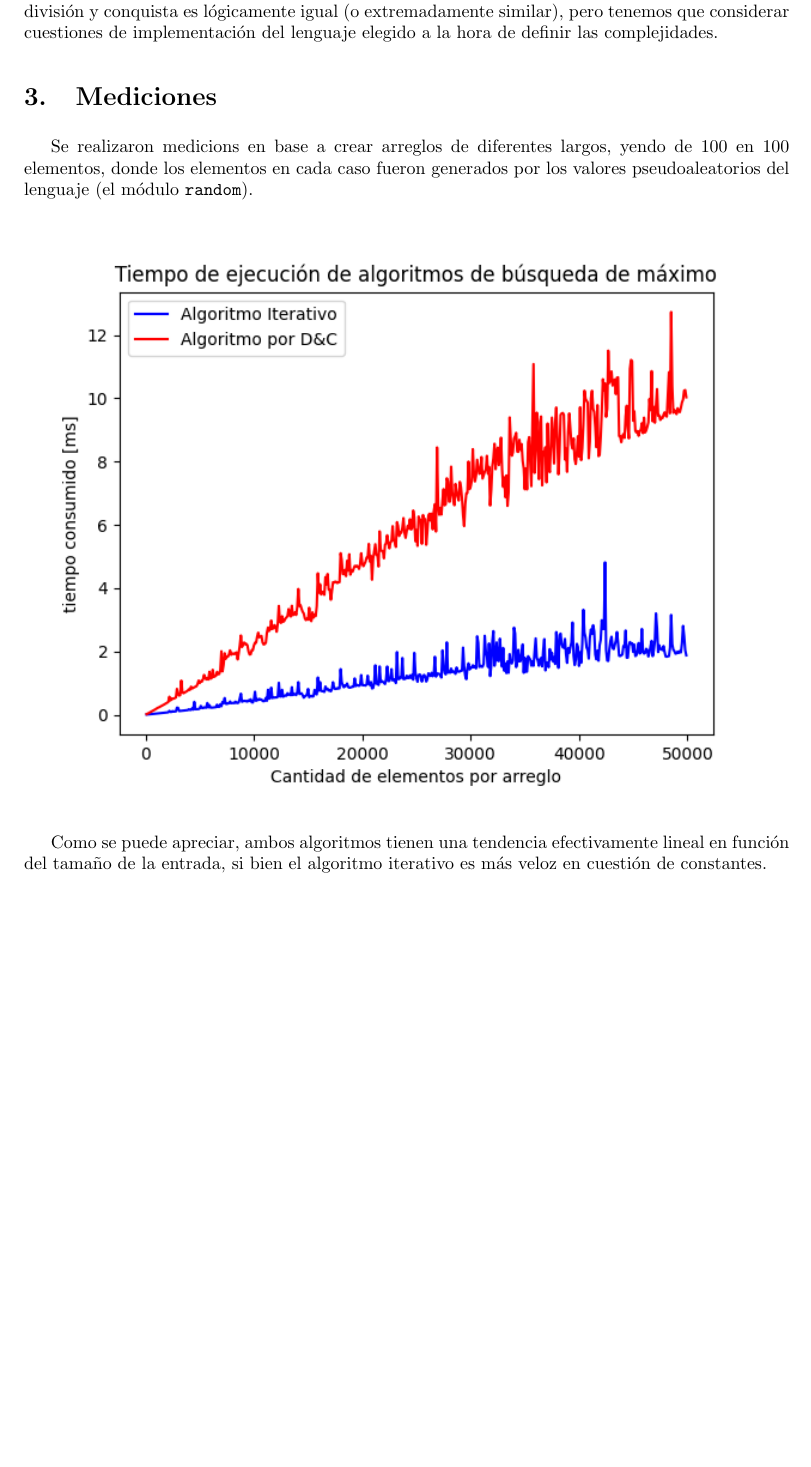
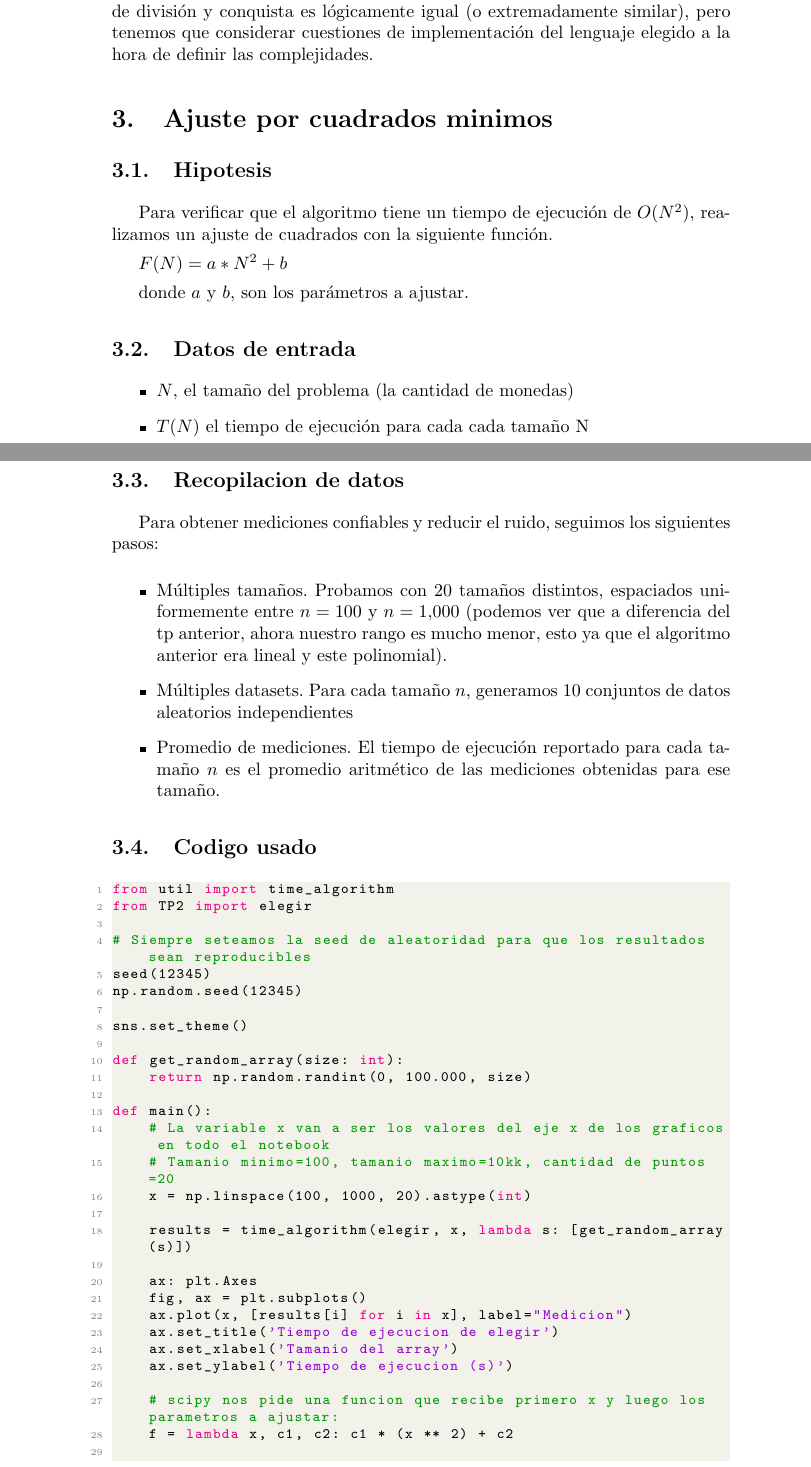
Before and after one commit to ripaalsinapedro/teoria-de-algoritmos-2c2026-sauer-ripa-mendoza-TP2, a LaTeX document (Informe_TP_TDA/main.tex, which reads Informe_TP_TDA/tex/graficos.tex): part of page 4 of 4 before the commit and two parts of pages 4 and 5 of 7 after it, the two joined at a grey line, cut so that both start at the same text, the shorter picture padded with empty space. Compiled offline with pdfLaTeX.

Commit message:
agrege el analisis al informe

```diff
--- a/Informe_TP_TDA/main.tex
+++ b/Informe_TP_TDA/main.tex
@@ -1,4 +1,5 @@
-\documentclass{estilo}
+\documentclass{article}
+\usepackage{csquotes}
 \usepackage[spanish]{babel}
 \usepackage{graphicx}
 \usepackage{float}
--- a/Informe_TP_TDA/tex/graficos.tex
+++ b/Informe_TP_TDA/tex/graficos.tex
@@ -1,3 +1,60 @@
-\section{Mediciones}
+\section{Ajuste por cuadrados minimos}
 
-Se realizaron medicions en base a crear arreglos de diferentes largos, yendo de 100 en 100 elementos, donde los elementos en cada caso fueron generados por los valores pseudoaleatorios del lenguaje (el módulo \texttt{random}).
+\subsection{Hipotesis}
+
+Para verificar que el algoritmo tiene un tiempo de ejecución de $O(N^2)$, realizamos un ajuste de cuadrados con la siguiente función.
+
+$F(N) = a * N^2 + b$
+
+donde $a$ y $b$, son los parámetros a ajustar.
+
+\subsection{Datos de entrada}
+
+\begin{itemize}
+    \item $N$, el tamaño del problema (la cantidad de monedas)
+    \item $T(N)$ el tiempo de ejecución para cada cada tamaño N
+\end{itemize}
+
+\subsection{Recopilacion de datos}
+
+Para obtener mediciones confiables y reducir el ruido, seguimos los siguientes pasos:
+
+\begin{itemize}
+    \item Múltiples tamaños. Probamos con 20 tamaños distintos, espaciados uniformemente entre $n = 100$ y $n = 1.000$ (podemos ver que a diferencia del tp anterior, ahora nuestro rango es mucho menor, esto ya que el algoritmo anterior era lineal y este polinomial).
+    \item Múltiples datasets. Para cada tamaño $n$, generamos 10 conjuntos de datos  aleatorios independientes
+    \item Promedio de mediciones. El tiempo de ejecución reportado para cada tamaño $n$ es el promedio aritmético de las mediciones obtenidas para ese tamaño.
+\end{itemize}
+
+\subsection{Codigo usado}
+
+\begin{lstlisting}[language=Python]
+from util import time_algorithm
+from TP2 import elegir
+
+# Siempre seteamos la seed de aleatoridad para que los resultados sean reproducibles
+seed(12345)
+np.random.seed(12345)
+
+sns.set_theme()
+
+def get_random_array(size: int):
+    return np.random.randint(0, 100.000, size)
+
+def main():
+    # La variable x van a ser los valores del eje x de los graficos en todo el notebook
+    # Tamanio minimo=100, tamanio maximo=10kk, cantidad de puntos=20
+    x = np.linspace(100, 1000, 20).astype(int)
+
+    results = time_algorithm(elegir, x, lambda s: [get_random_array(s)])
+
+    ax: plt.Axes
+    fig, ax = plt.subplots()
+    ax.plot(x, [results[i] for i in x], label="Medicion")
+    ax.set_title('Tiempo de ejecucion de elegir')
+    ax.set_xlabel('Tamanio del array')
+    ax.set_ylabel('Tiempo de ejecucion (s)')
+
+    # scipy nos pide una funcion que recibe primero x y luego los parametros a ajustar:
+    f = lambda x, c1, c2: c1 * (x ** 2) + c2
+
+    c, pcov = sp.optimize.curve_fit(f, x, [results[n] for n in x])
@@ -4,7 +96,6 @@ Se realizaron medicions en base a crear arreglos de diferentes largos, yendo de
 
 \begin{figure}[H]
     \centering
-    \includegraphics[width=1\textwidth]{img/tiempos.png}
+    \includegraphics[width=1\textwidth]{img/grafico_analisis.png}
 \end{figure}
 
-Como se puede apreciar, ambos algoritmos tienen una tendencia efectivamente lineal en función del tamaño de la entrada, si bien el algoritmo iterativo es más veloz en cuestión de constantes.
```
Also changed, not shown: Informe_TP_TDA/img/grafico_analisis.png (renamed from img/grafico_analisis.png), Informe_TP_TDA/img/tiempos.png (deleted), Informe_TP_TDA/main.bbl (added), Informe_TP_TDA/main.pdf (added), analisis/valores_analisis.txt (renamed from img/valores_analisis.txt), Informe_TP_TDA/tex/graficos.tex (49 more changed lines), 9 other files.
